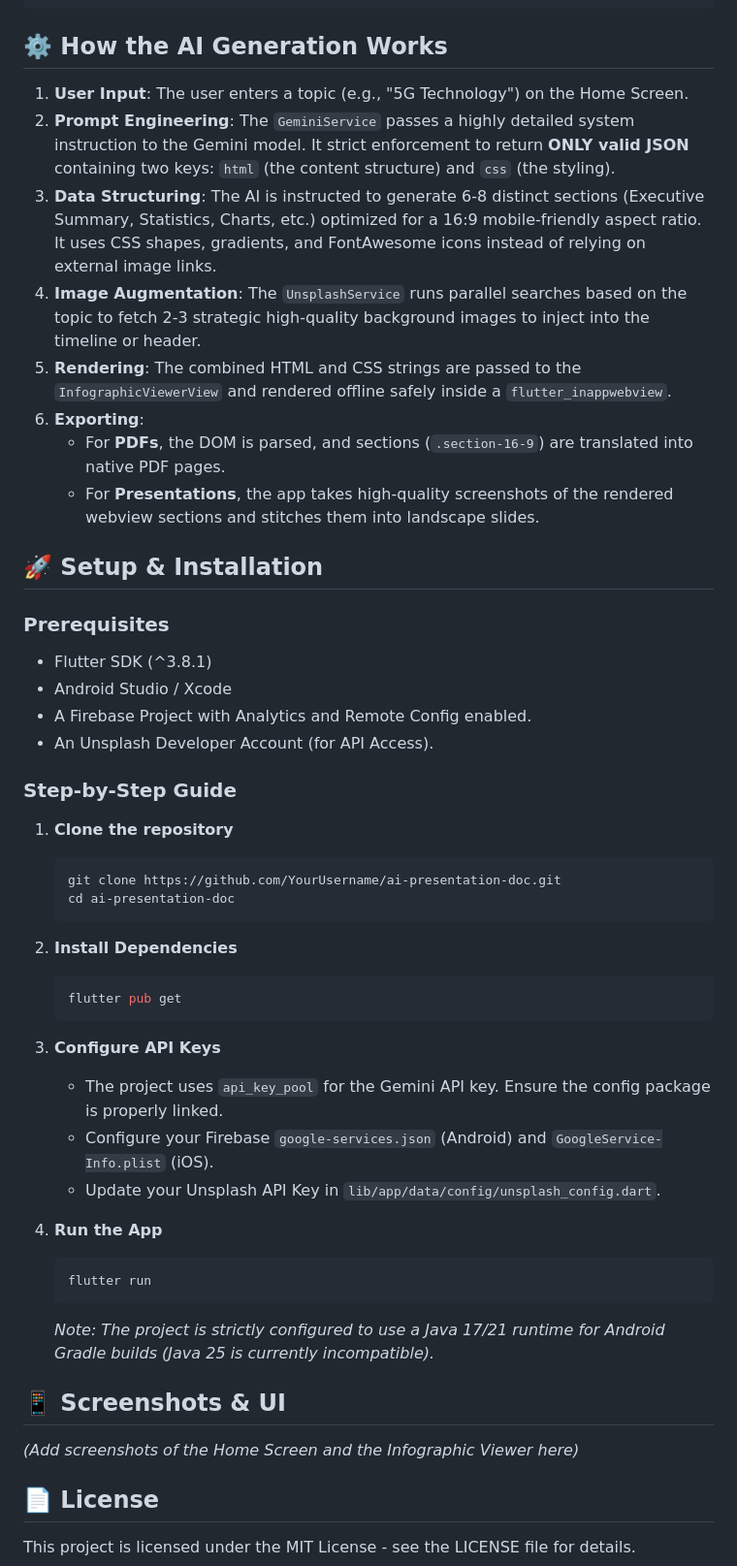
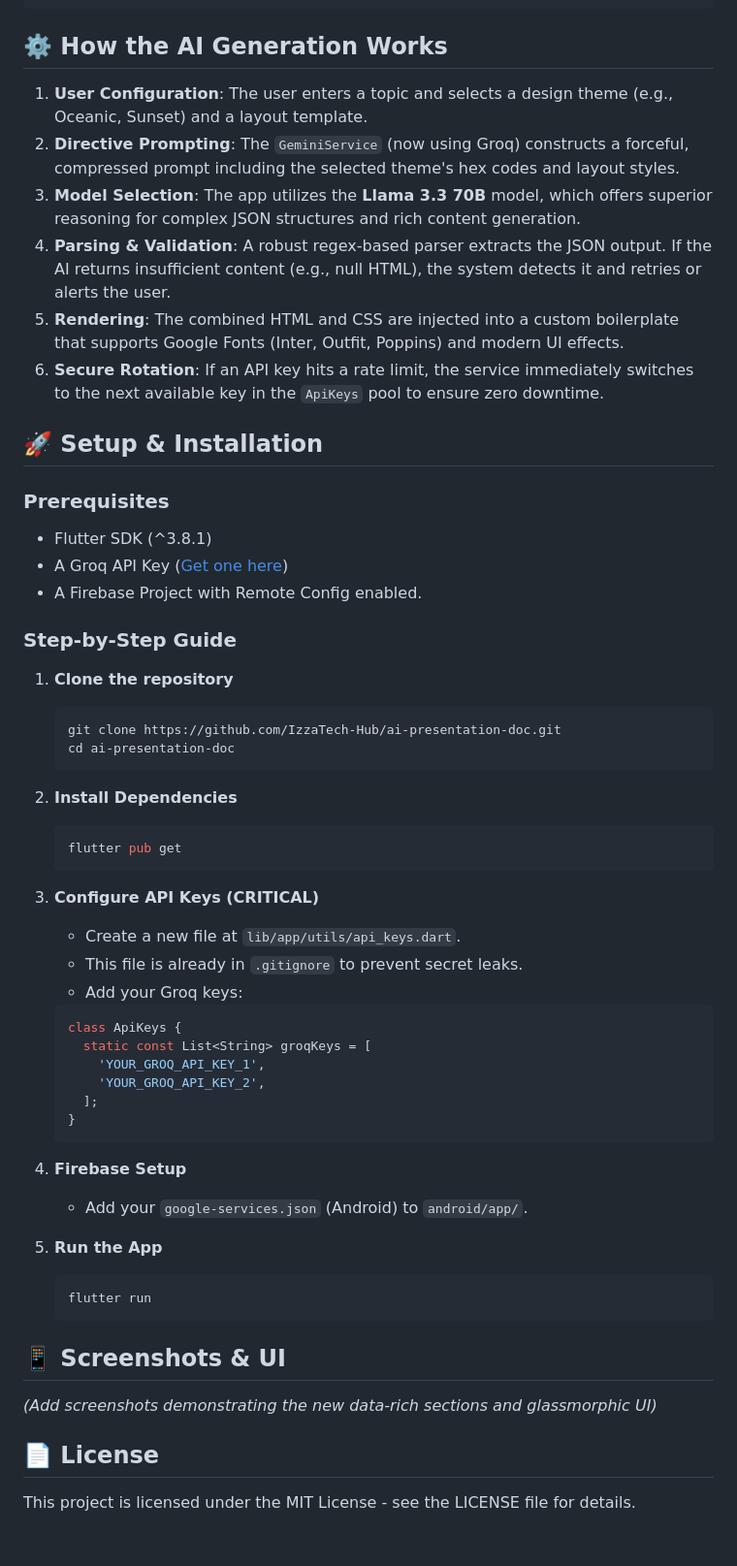
Before and after one commit to IzzaTech-Hub/ai-presentation-doc, a Markdown page: README.md, the part around one of its changes. Shown at 97% size. Drawn GitHub-style; blank space fills up the shorter version.

Commit message:
updated readme.md according to nw ai tools

````diff
--- a/README.md
+++ b/README.md
@@ -49,28 +48,25 @@ lib/
 
 ## ⚙️ How the AI Generation Works
 
-1.  **User Input**: The user enters a topic (e.g., "5G Technology") on the Home Screen.
-2.  **Prompt Engineering**: The `GeminiService` passes a highly detailed system instruction to the Gemini model. It strict enforcement to return **ONLY valid JSON** containing two keys: `html` (the content structure) and `css` (the styling).
-3.  **Data Structuring**: The AI is instructed to generate 6-8 distinct sections (Executive Summary, Statistics, Charts, etc.) optimized for a 16:9 mobile-friendly aspect ratio. It uses CSS shapes, gradients, and FontAwesome icons instead of relying on external image links.
-4.  **Image Augmentation**: The `UnsplashService` runs parallel searches based on the topic to fetch 2-3 strategic high-quality background images to inject into the timeline or header.
-5.  **Rendering**: The combined HTML and CSS strings are passed to the `InfographicViewerView` and rendered offline safely inside a `flutter_inappwebview`.
-6.  **Exporting**:
-    *   For **PDFs**, the DOM is parsed, and sections (`.section-16-9`) are translated into native PDF pages.
-    *   For **Presentations**, the app takes high-quality screenshots of the rendered webview sections and stitches them into landscape slides.
+1.  **User Configuration**: The user enters a topic and selects a design theme (e.g., Oceanic, Sunset) and a layout template.
+2.  **Directive Prompting**: The `GeminiService` (now using Groq) constructs a forceful, compressed prompt including the selected theme's hex codes and layout styles.
+3.  **Model Selection**: The app utilizes the **Llama 3.3 70B** model, which offers superior reasoning for complex JSON structures and rich content generation.
+4.  **Parsing & Validation**: A robust regex-based parser extracts the JSON output. If the AI returns insufficient content (e.g., null HTML), the system detects it and retries or alerts the user.
+5.  **Rendering**: The combined HTML and CSS are injected into a custom boilerplate that supports Google Fonts (Inter, Outfit, Poppins) and modern UI effects.
+6.  **Secure Rotation**: If an API key hits a rate limit, the service immediately switches to the next available key in the `ApiKeys` pool to ensure zero downtime.
 
 ## 🚀 Setup & Installation
 
 ### Prerequisites
 *   Flutter SDK (^3.8.1)
-*   Android Studio / Xcode
-*   A Firebase Project with Analytics and Remote Config enabled.
-*   An Unsplash Developer Account (for API Access).
+*   A Groq API Key ([Get one here](https://console.groq.com/))
+*   A Firebase Project with Remote Config enabled.
 
 ### Step-by-Step Guide
 
 1.  **Clone the repository**
     ```bash
-    git clone https://github.com/YourUsername/ai-presentation-doc.git
+    git clone https://github.com/IzzaTech-Hub/ai-presentation-doc.git
     cd ai-presentation-doc
     ```
 
@@ -79,20 +75,30 @@ lib/
     flutter pub get
     ```
 
-3.  **Configure API Keys**
-    *   The project uses `api_key_pool` for the Gemini API key. Ensure the config package is properly linked.
-    *   Configure your Firebase `google-services.json` (Android) and `GoogleService-Info.plist` (iOS).
-    *   Update your Unsplash API Key in `lib/app/data/config/unsplash_config.dart`.
+3.  **Configure API Keys (CRITICAL)**
+    *   Create a new file at `lib/app/utils/api_keys.dart`.
+    *   This file is already in `.gitignore` to prevent secret leaks.
+    *   Add your Groq keys:
+    ```dart
+    class ApiKeys {
+      static const List<String> groqKeys = [
+        'YOUR_GROQ_API_KEY_1',
+        'YOUR_GROQ_API_KEY_2',
+      ];
+    }
+    ```
 
-4.  **Run the App**
+4.  **Firebase Setup**
+    *   Add your `google-services.json` (Android) to `android/app/`.
+
+5.  **Run the App**
     ```bash
     flutter run
     ```
-    *Note: The project is strictly configured to use a Java 17/21 runtime for Android Gradle builds (Java 25 is currently incompatible).*
 
 ## 📱 Screenshots & UI
 
-*(Add screenshots of the Home Screen and the Infographic Viewer here)*
+*(Add screenshots demonstrating the new data-rich sections and glassmorphic UI)*
 
 ## 📄 License
 
````
Also changed, not shown: other parts of README.md (+20 -21 lines).
